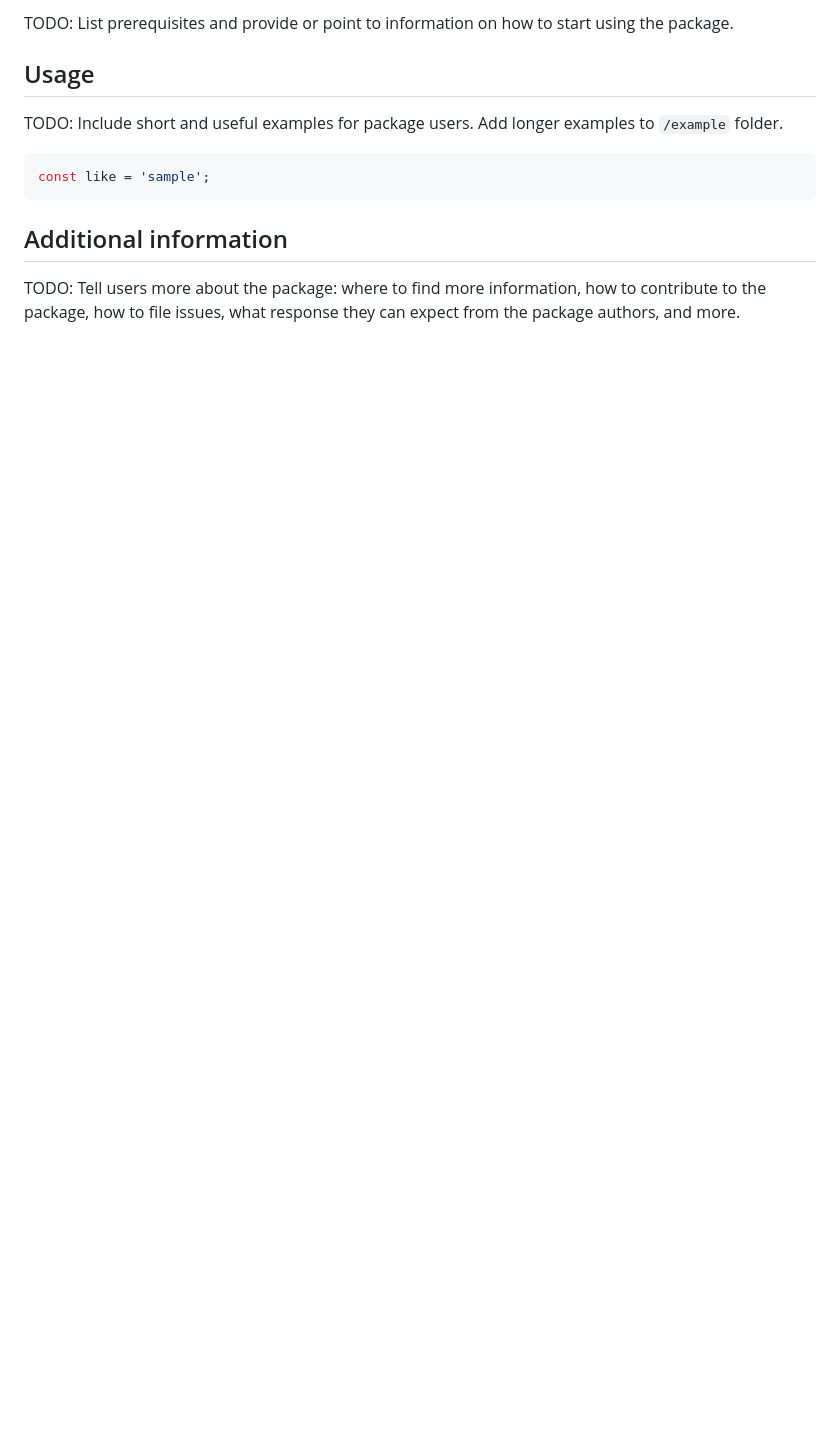
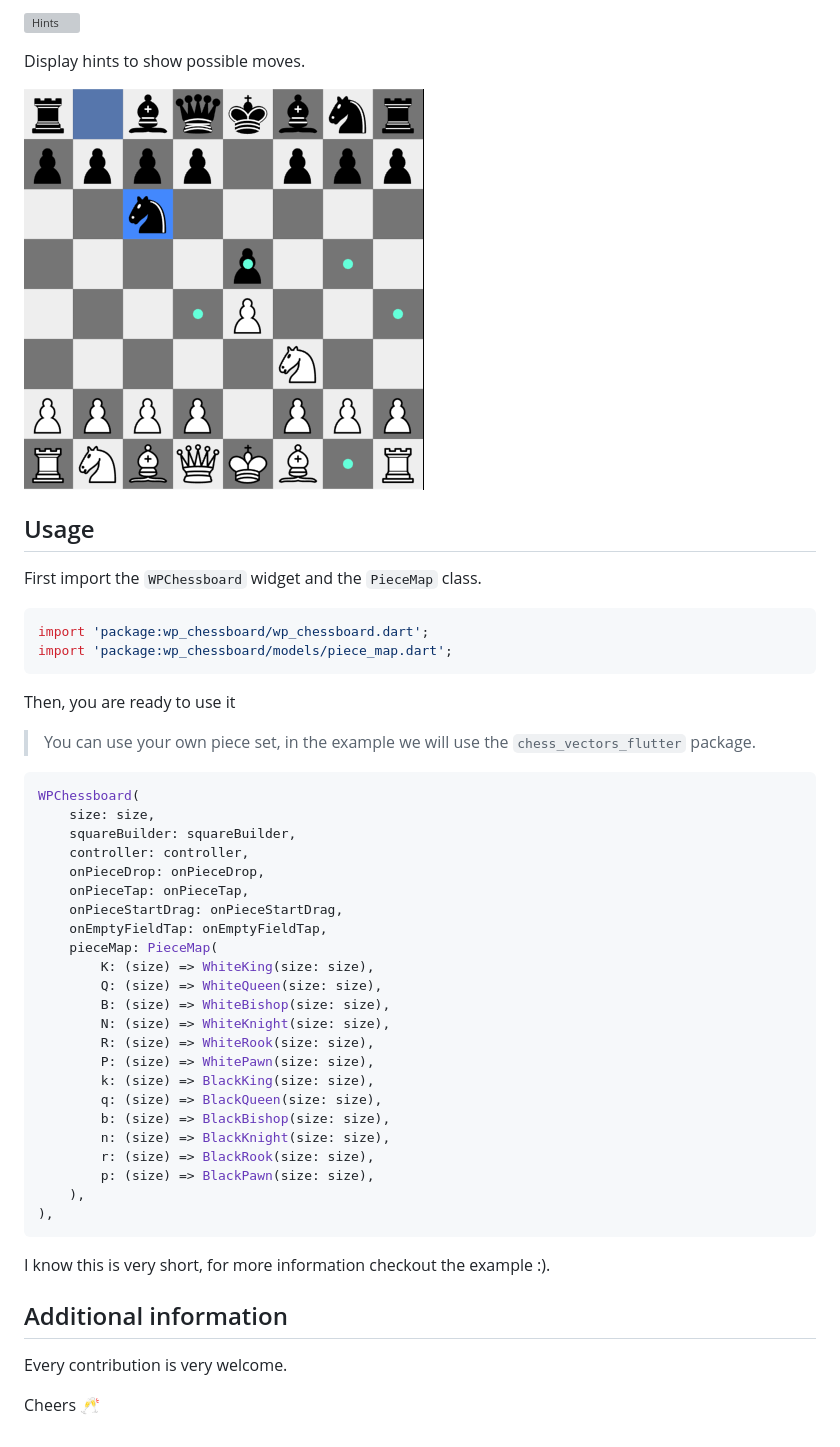
Before and after one commit to mono424/wp_chessboard, a Markdown page: README.md, the part around one of its changes. GitHub-like rendering; pictures changed too: images/hints.png (added); blank space fills up the shorter version; grey boxes are pictures that could not be loaded.

Commit message:
initial readme

````diff
--- a/README.md
+++ b/README.md
@@ -22,18 +18,54 @@ TODO: List what your package can do. Maybe include images, gifs, or videos.
 
-TODO: List prerequisites and provide or point to information on how to
-start using the package.
+![Hints](https://github.com/mono424/wp_chessboard/blob/main/images/animate-many?raw=true)
+
+Display hints to show possible moves.
+
+![Hints](https://github.com/mono424/wp_chessboard/blob/main/images/hints.png?raw=true)
+
 
 ## Usage
 
-TODO: Include short and useful examples for package users. Add longer examples
-to `/example` folder.
+First import the `WPChessboard` widget and the `PieceMap` class.
+```dart
+import 'package:wp_chessboard/wp_chessboard.dart';
+import 'package:wp_chessboard/models/piece_map.dart';
+```
+
+Then, you are ready to use it
+
+> You can use your own piece set, in the example we will
+> use the `chess_vectors_flutter` package.
 
 ```dart
-const like = 'sample';
+WPChessboard(
+    size: size,
+    squareBuilder: squareBuilder,
+    controller: controller,
+    onPieceDrop: onPieceDrop,
+    onPieceTap: onPieceTap,
+    onPieceStartDrag: onPieceStartDrag,
+    onEmptyFieldTap: onEmptyFieldTap,
+    pieceMap: PieceMap(
+        K: (size) => WhiteKing(size: size),
+        Q: (size) => WhiteQueen(size: size),
+        B: (size) => WhiteBishop(size: size),
+        N: (size) => WhiteKnight(size: size),
+        R: (size) => WhiteRook(size: size),
+        P: (size) => WhitePawn(size: size),
+        k: (size) => BlackKing(size: size),
+        q: (size) => BlackQueen(size: size),
+        b: (size) => BlackBishop(size: size),
+        n: (size) => BlackKnight(size: size),
+        r: (size) => BlackRook(size: size),
+        p: (size) => BlackPawn(size: size),
+    ),
+),
 ```
+
+I know this is very short, for more information checkout the example :).
 
 ## Additional information
 
-TODO: Tell users more about the package: where to find more information, how to
-contribute to the package, how to file issues, what response they can expect
-from the package authors, and more.
+Every contribution is very welcome.
+
+Cheers 🥂
````
Also changed, not shown: other parts of README.md (+10 -14 lines), images/animate-many.gif (added), images/animate-single.gif (added), images/board.png (added), 1 other file.
